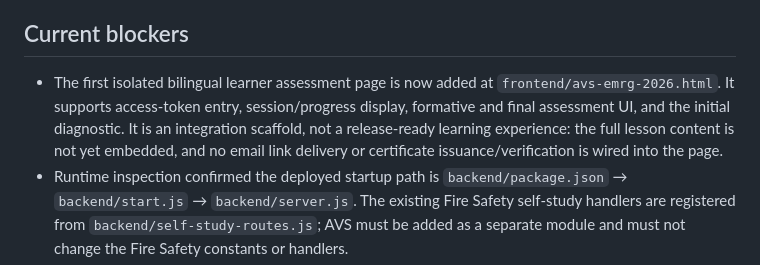
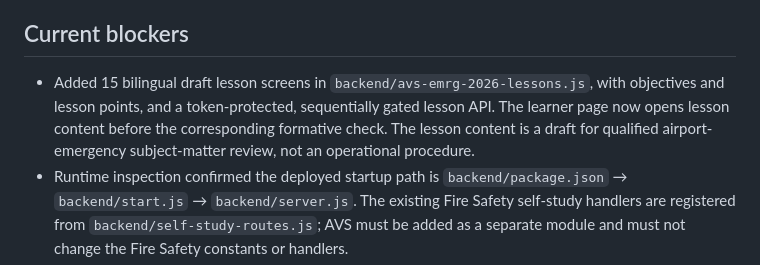
Before and after one commit to SecurityTrainer2025/security-instructor, a Markdown page: docs/AVS_EMRG_2026_IMPLEMENTATION_PLAN.md, the part around the change. Drawn GitHub-style.

Commit message:
Document draft bilingual lesson screens and sequential learner flow

```diff
--- a/docs/AVS_EMRG_2026_IMPLEMENTATION_PLAN.md
+++ b/docs/AVS_EMRG_2026_IMPLEMENTATION_PLAN.md
@@ -37,7 +37,7 @@
 - Email delivery, access recovery, mobile/desktop behavior, feedback flow and certificate verification still need end-to-end tests. Latest CI runs are in progress after the latest route/email changes; do not treat them as passed until their final status is available. The learner page has not yet been browser-tested against the live API.
 
 ## Current blockers
-- The first isolated bilingual learner assessment page is now added at `frontend/avs-emrg-2026.html`. It supports access-token entry, session/progress display, formative and final assessment UI, and the initial diagnostic. It is an integration scaffold, not a release-ready learning experience: the full lesson content is not yet embedded, and no email link delivery or certificate issuance/verification is wired into the page.
+- Added 15 bilingual draft lesson screens in `backend/avs-emrg-2026-lessons.js`, with objectives and lesson points, and a token-protected, sequentially gated lesson API. The learner page now opens lesson content before the corresponding formative check. The lesson content is a draft for qualified airport-emergency subject-matter review, not an operational procedure.
 - Runtime inspection confirmed the deployed startup path is `backend/package.json` → `backend/start.js` → `backend/server.js`. The existing Fire Safety self-study handlers are registered from `backend/self-study-routes.js`; AVS must be added as a separate module and must not change the Fire Safety constants or handlers.
 - Added `backend/avs-emrg-2026-persistence.js` with isolated MongoDB access and attempt schemas, 256-bit random access-token generation, SHA-256 token hashing, 120-hour expiry calculation, and a safe learner-progress view.
 - Added `backend/avs-emrg-2026-routes.js` and registered it in the actual `backend/server.js` runtime. The isolated routes now cover admin-issued access, access/session/progress, randomized formative start/submit, randomized final start/submit, randomized initial diagnostic start/submit, and feedback retrieval/submission. Per-attempt question/option order is persisted server-side, answer keys are omitted from public quiz payloads, scores are server-graded, and progress is saved in separate AVS MongoDB collections.
```
